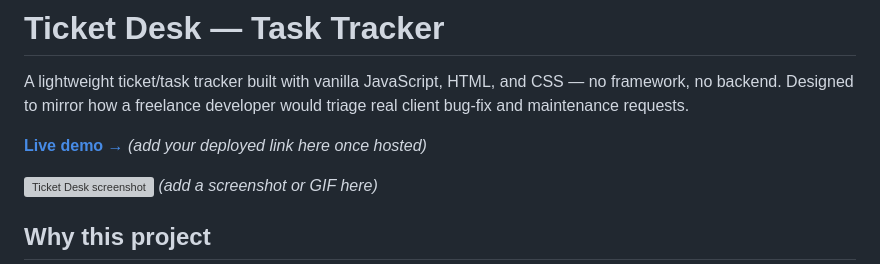
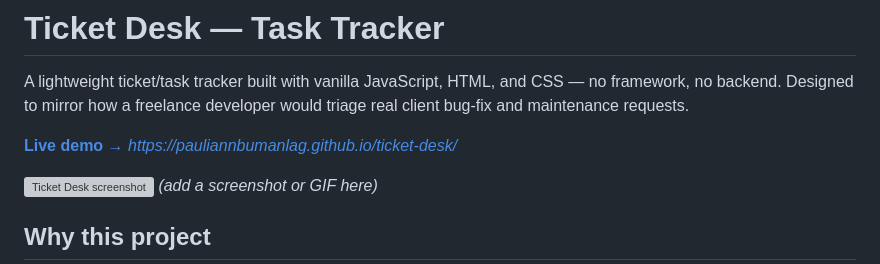
Before and after one commit to pauliannbumanlag/ticket-desk, a Markdown page: README.md, the part around the change. GitHub-like rendering; grey boxes are pictures that could not be loaded.

Commit message:
Update live demo link in README
Updated live demo link in README.md

```diff
--- a/README.md
+++ b/README.md
@@ -2,7 +2,7 @@
 
 A lightweight ticket/task tracker built with vanilla JavaScript, HTML, and CSS — no framework, no backend. Designed to mirror how a freelance developer would triage real client bug-fix and maintenance requests.
 
-**[Live demo →](#)** *(add your deployed link here once hosted)*
+**[Live demo →](#)** *https://pauliannbumanlag.github.io/ticket-desk/*
 
 ![Ticket Desk screenshot](#) *(add a screenshot or GIF here)*
 
```
